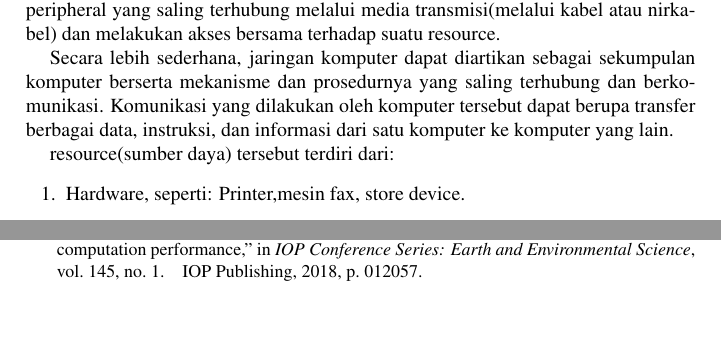
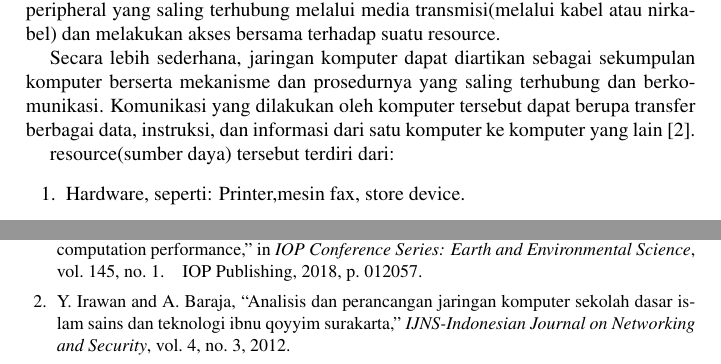
Before and after one commit to BukuInformatika/Jarkom, a LaTeX thesis (main.tex, which reads chapters/1.tex, references.bib): two parts of pages 32 and 42 of 44, joined at a grey line, cut so that both start at the same text, the shorter picture padded with empty space. Compiled offline with pdfLaTeX.

Commit message:
memasukan daftar pustaka

```diff
--- a/chapters/1.tex
+++ b/chapters/1.tex
@@ -1,6 +1,6 @@
 \section{Pengenalan Jaringan Komputer}
  Jaringan Komputer merupakan kumpulan dari beberapa PC(Personal Computer) atau peripheral yang saling terhubung melalui media transmisi(melalui kabel atau nirkabel) dan melakukan akses bersama  terhadap suatu resource.
- \par Secara lebih sederhana, jaringan komputer dapat diartikan sebagai sekumpulan komputer berserta mekanisme dan prosedurnya yang saling terhubung dan berkomunikasi.  Komunikasi yang dilakukan oleh komputer tersebut dapat berupa transfer berbagai data, instruksi, dan informasi dari satu komputer ke komputer yang lain.
+ \par Secara lebih sederhana, jaringan komputer dapat diartikan sebagai sekumpulan komputer berserta mekanisme dan prosedurnya yang saling terhubung dan berkomunikasi.  Komunikasi yang dilakukan oleh komputer tersebut dapat berupa transfer berbagai data, instruksi, dan informasi dari satu komputer ke komputer yang lain \cite{irawan2012analisis}.
 
  resource(sumber daya) tersebut terdiri dari:
  \begin{enumerate}
--- a/references.bib
+++ b/references.bib
@@ -151,3 +151,12 @@
   year={2018},
   organization={IOP Publishing}
 }
+
+@article{irawan2012analisis,
+  title={Analisis dan perancangan jaringan komputer Sekolah dasar islam sains dan teknologi ibnu qoyyim surakarta},
+  author={Irawan, Yunus and Baraja, Abdillah},
+  journal={IJNS-Indonesian Journal on Networking and Security},
+  volume={4},
+  number={3},
+  year={2012}
+}
```
Also changed, not shown: main.pdf.
